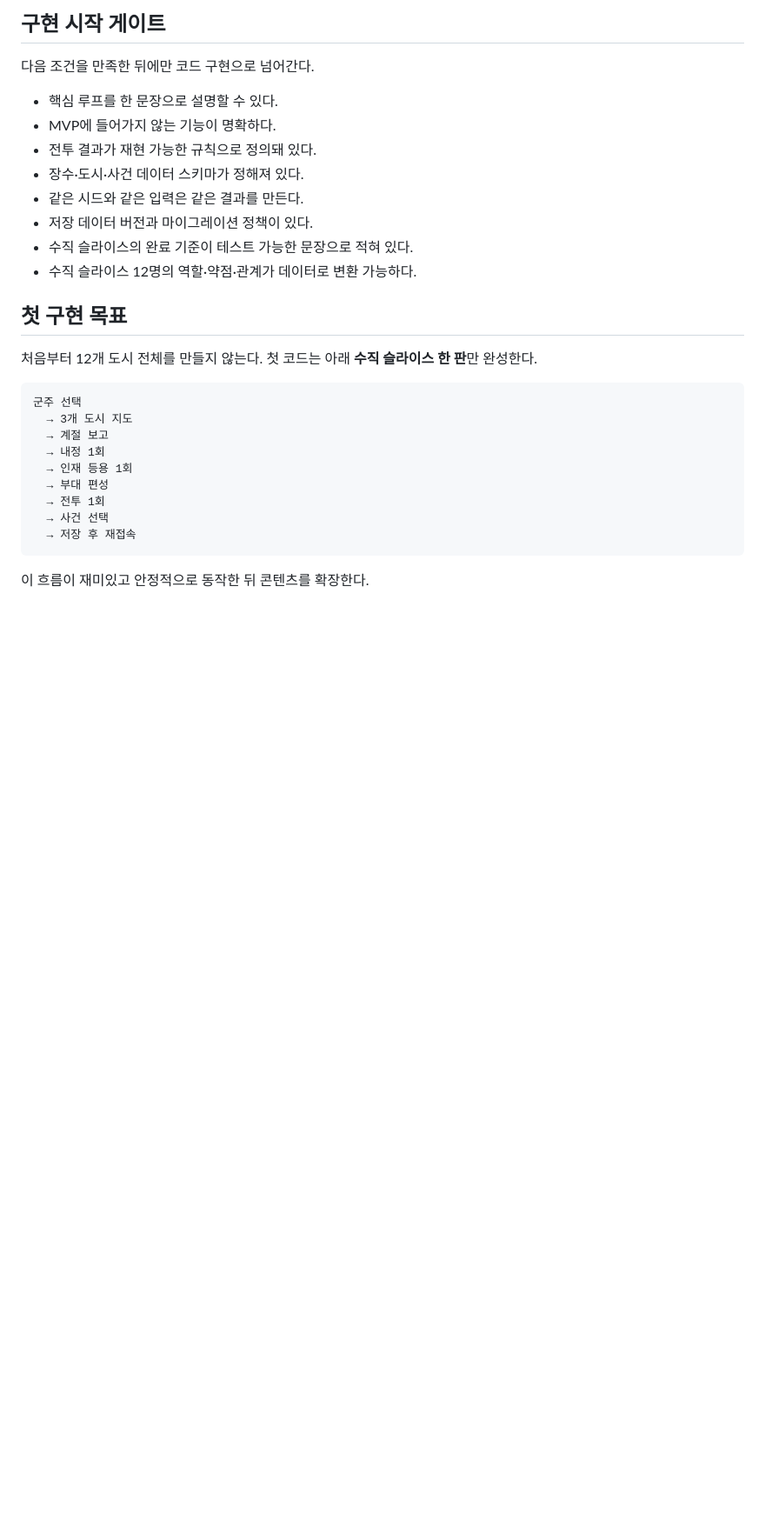
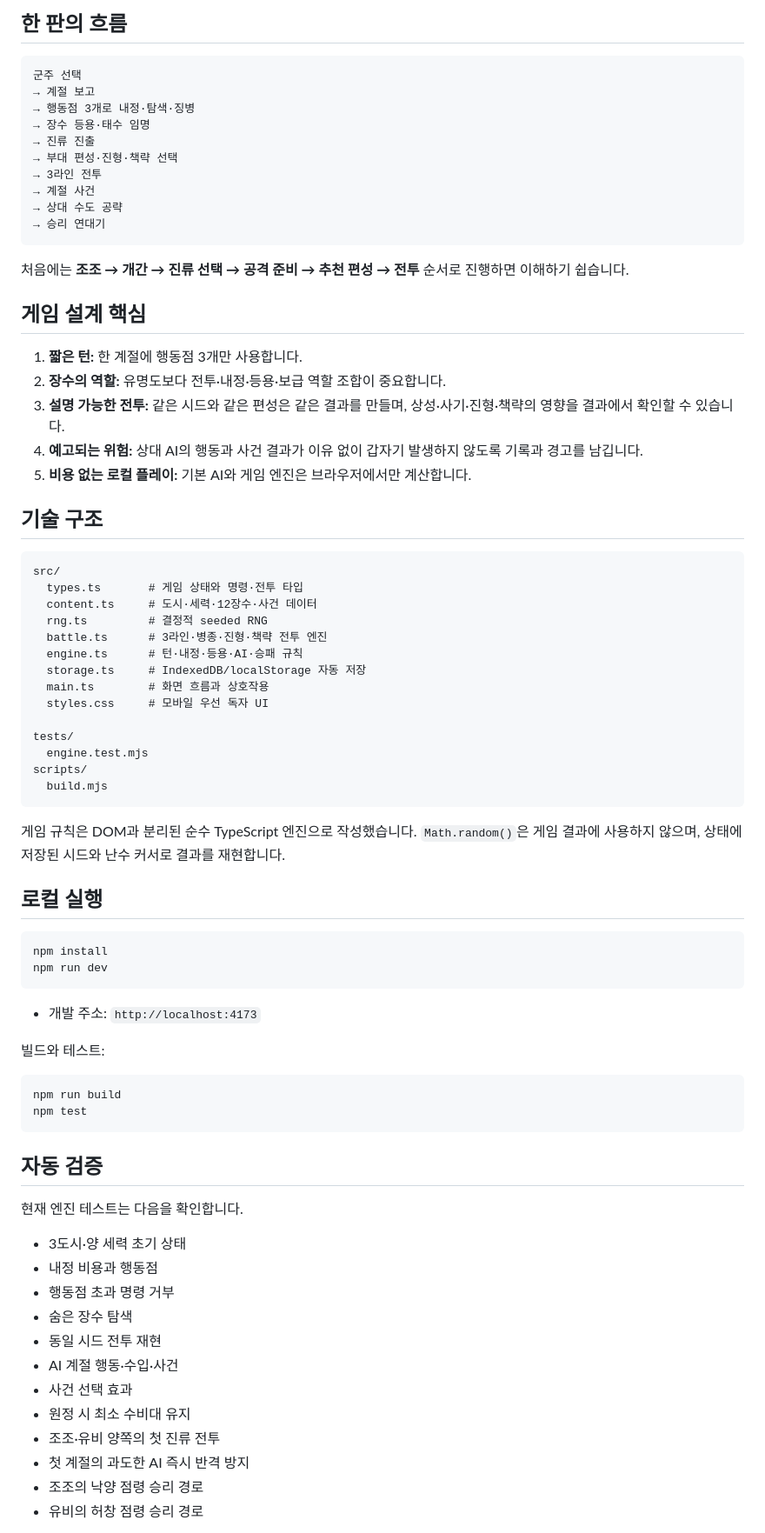
Before and after one commit to beerAndNacho/Threecountry, a Markdown page: README.md, the part around one of its changes. Shown at 87% size. Drawn GitHub-style; blank space fills up the shorter version.

````diff
--- a/README.md
+++ b/README.md
@@ -64,30 +39,79 @@ MVP 장수 48명 전원에 대해 다음 항목의 1차 설계를 완료했다.
-## 구현 시작 게이트
-
-다음 조건을 만족한 뒤에만 코드 구현으로 넘어간다.
-
-- 핵심 루프를 한 문장으로 설명할 수 있다.
-- MVP에 들어가지 않는 기능이 명확하다.
-- 전투 결과가 재현 가능한 규칙으로 정의돼 있다.
-- 장수·도시·사건 데이터 스키마가 정해져 있다.
-- 같은 시드와 같은 입력은 같은 결과를 만든다.
-- 저장 데이터 버전과 마이그레이션 정책이 있다.
-- 수직 슬라이스의 완료 기준이 테스트 가능한 문장으로 적혀 있다.
-- 수직 슬라이스 12명의 역할·약점·관계가 데이터로 변환 가능하다.
-
-## 첫 구현 목표
-
-처음부터 12개 도시 전체를 만들지 않는다. 첫 코드는 아래 **수직 슬라이스 한 판**만 완성한다.
+## 한 판의 흐름
 
 ```text
 군주 선택
-  → 3개 도시 지도
-  → 계절 보고
-  → 내정 1회
-  → 인재 등용 1회
-  → 부대 편성
-  → 전투 1회
-  → 사건 선택
-  → 저장 후 재접속
+→ 계절 보고
+→ 행동점 3개로 내정·탐색·징병
+→ 장수 등용·태수 임명
+→ 진류 진출
+→ 부대 편성·진형·책략 선택
+→ 3라인 전투
+→ 계절 사건
+→ 상대 수도 공략
+→ 승리 연대기
 ```
 
-이 흐름이 재미있고 안정적으로 동작한 뒤 콘텐츠를 확장한다.
+처음에는 **조조 → 개간 → 진류 선택 → 공격 준비 → 추천 편성 → 전투** 순서로 진행하면 이해하기 쉽습니다.
+
+## 게임 설계 핵심
+
+1. **짧은 턴:** 한 계절에 행동점 3개만 사용합니다.
+2. **장수의 역할:** 유명도보다 전투·내정·등용·보급 역할 조합이 중요합니다.
+3. **설명 가능한 전투:** 같은 시드와 같은 편성은 같은 결과를 만들며, 상성·사기·진형·책략의 영향을 결과에서 확인할 수 있습니다.
+4. **예고되는 위험:** 상대 AI의 행동과 사건 결과가 이유 없이 갑자기 발생하지 않도록 기록과 경고를 남깁니다.
+5. **비용 없는 로컬 플레이:** 기본 AI와 게임 엔진은 브라우저에서만 계산합니다.
+
+## 기술 구조
+
+```text
+src/
+  types.ts       # 게임 상태와 명령·전투 타입
+  content.ts     # 도시·세력·12장수·사건 데이터
+  rng.ts         # 결정적 seeded RNG
+  battle.ts      # 3라인·병종·진형·책략 전투 엔진
+  engine.ts      # 턴·내정·등용·AI·승패 규칙
+  storage.ts     # IndexedDB/localStorage 자동 저장
+  main.ts        # 화면 흐름과 상호작용
+  styles.css     # 모바일 우선 독자 UI
+
+tests/
+  engine.test.mjs
+scripts/
+  build.mjs
+```
+
+게임 규칙은 DOM과 분리된 순수 TypeScript 엔진으로 작성했습니다. `Math.random()`은 게임 결과에 사용하지 않으며, 상태에 저장된 시드와 난수 커서로 결과를 재현합니다.
+
+## 로컬 실행
+
+```bash
+npm install
+npm run dev
+```
+
+- 개발 주소: `http://localhost:4173`
+
+빌드와 테스트:
+
+```bash
+npm run build
+npm test
+```
+
+## 자동 검증
+
+현재 엔진 테스트는 다음을 확인합니다.
+
+- 3도시·양 세력 초기 상태
+- 내정 비용과 행동점
+- 행동점 초과 명령 거부
+- 숨은 장수 탐색
+- 동일 시드 전투 재현
+- AI 계절 행동·수입·사건
+- 사건 선택 효과
+- 원정 시 최소 수비대 유지
+- 조조·유비 양쪽의 첫 진류 전투
+- 첫 계절의 과도한 AI 즉시 반격 방지
+- 조조의 낙양 점령 승리 경로
+- 유비의 허창 점령 승리 경로
+
````
Also changed, not shown: other parts of README.md (+62 -54 lines).
